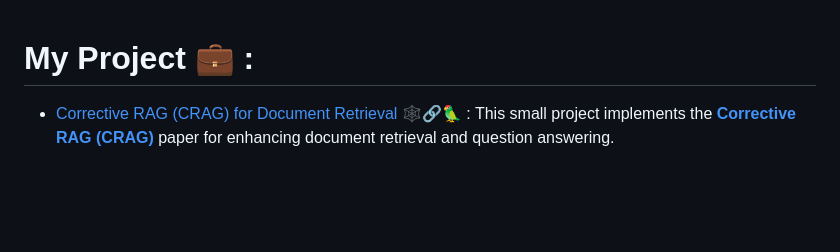
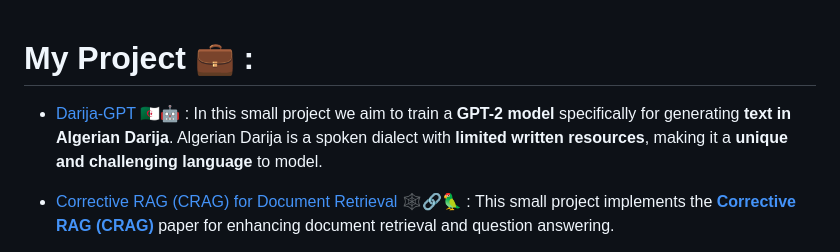
Before and after one commit to chiefkarim/Kirouane-Ayoub.github.io, a Markdown page: content.md, the part around the change. Drawn GitHub-style; blank space fills up the shorter version.

Commit message:
update content

```diff
--- a/content.md
+++ b/content.md
@@ -1,4 +1,6 @@
 # My Project 💼 :
+
+- [Darija-GPT 🇩🇿🤖](https://github.com/Kirouane-Ayoub/Darija-GPT) : In this small project we aim to train a **GPT-2 model** specifically for generating **text in Algerian Darija**. Algerian Darija is a spoken dialect with **limited written resources**, making it a **unique and challenging language** to model.
 
 - [Corrective RAG (CRAG) for Document Retrieval 🕸️🔗🦜](https://github.com/Kirouane-Ayoub/Corrective-RAG) : This small project implements the **[Corrective RAG (CRAG)](https://arxiv.org/abs/2401.15884)** paper for enhancing document retrieval and question answering.
 
```
